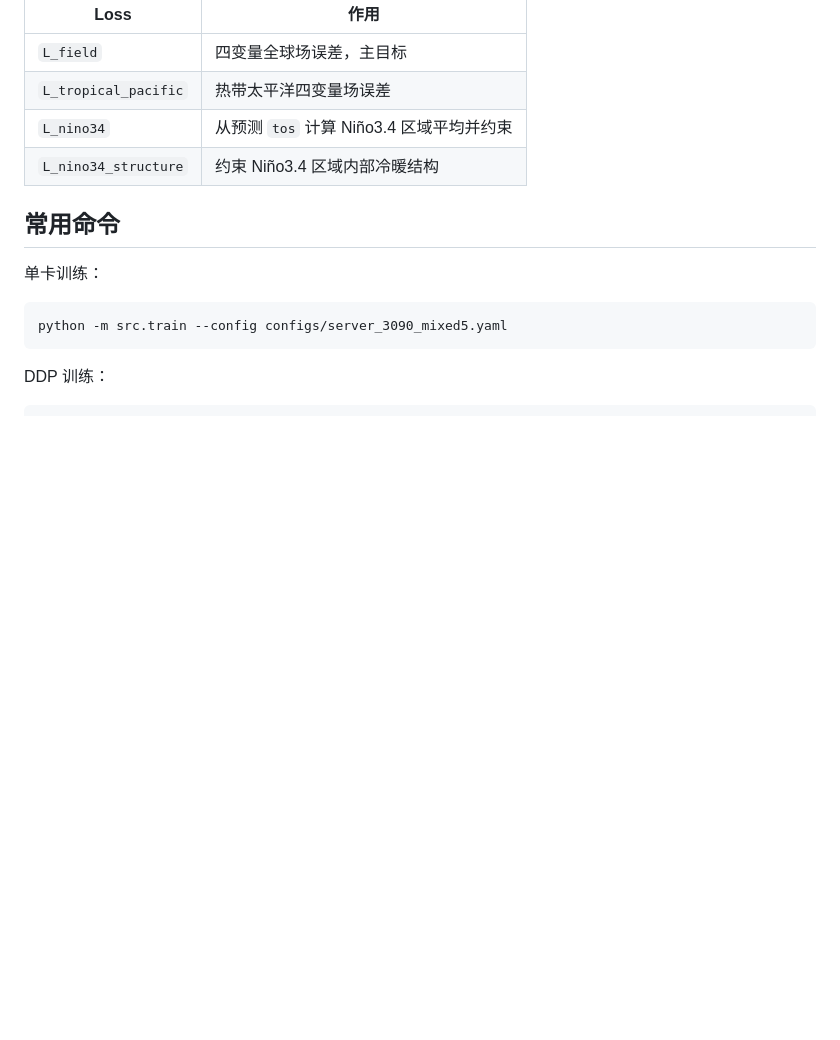
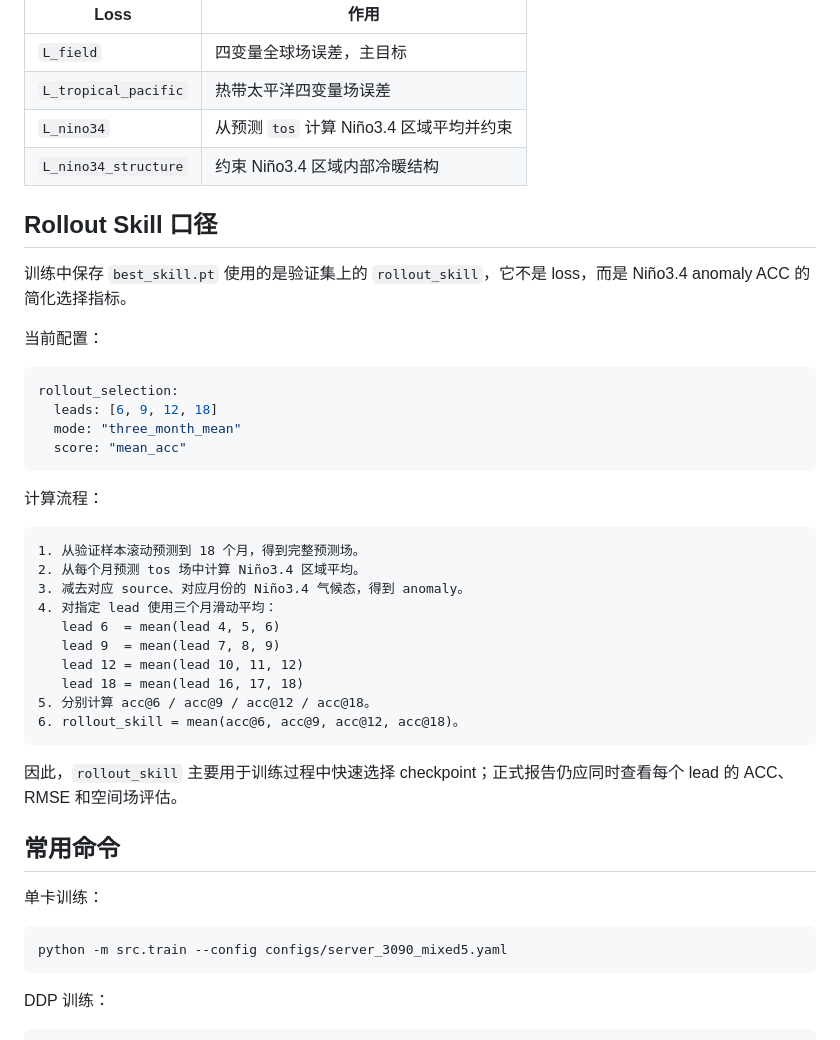
Before and after one commit to TTAWDTT/WalkerNet, a Markdown page: README.md, the part around the change. GitHub-like rendering; blank space fills up the shorter version.

Commit message:
docs: 说明rollout skill口径

````diff
--- a/README.md
+++ b/README.md
@@ -119,6 +119,36 @@ L_k =
 | `L_nino34` | 从预测 `tos` 计算 Niño3.4 区域平均并约束 |
 | `L_nino34_structure` | 约束 Niño3.4 区域内部冷暖结构 |
 
+## Rollout Skill 口径
+
+训练中保存 `best_skill.pt` 使用的是验证集上的 `rollout_skill`，它不是 loss，而是 Niño3.4 anomaly ACC 的简化选择指标。
+
+当前配置：
+
+```yaml
+rollout_selection:
+  leads: [6, 9, 12, 18]
+  mode: "three_month_mean"
+  score: "mean_acc"
+```
+
+计算流程：
+
+```text
+1. 从验证样本滚动预测到 18 个月，得到完整预测场。
+2. 从每个月预测 tos 场中计算 Niño3.4 区域平均。
+3. 减去对应 source、对应月份的 Niño3.4 气候态，得到 anomaly。
+4. 对指定 lead 使用三个月滑动平均：
+   lead 6  = mean(lead 4, 5, 6)
+   lead 9  = mean(lead 7, 8, 9)
+   lead 12 = mean(lead 10, 11, 12)
+   lead 18 = mean(lead 16, 17, 18)
+5. 分别计算 acc@6 / acc@9 / acc@12 / acc@18。
+6. rollout_skill = mean(acc@6, acc@9, acc@12, acc@18)。
+```
+
+因此，`rollout_skill` 主要用于训练过程中快速选择 checkpoint；正式报告仍应同时查看每个 lead 的 ACC、RMSE 和空间场评估。
+
 ## 常用命令
 
 单卡训练：
````
